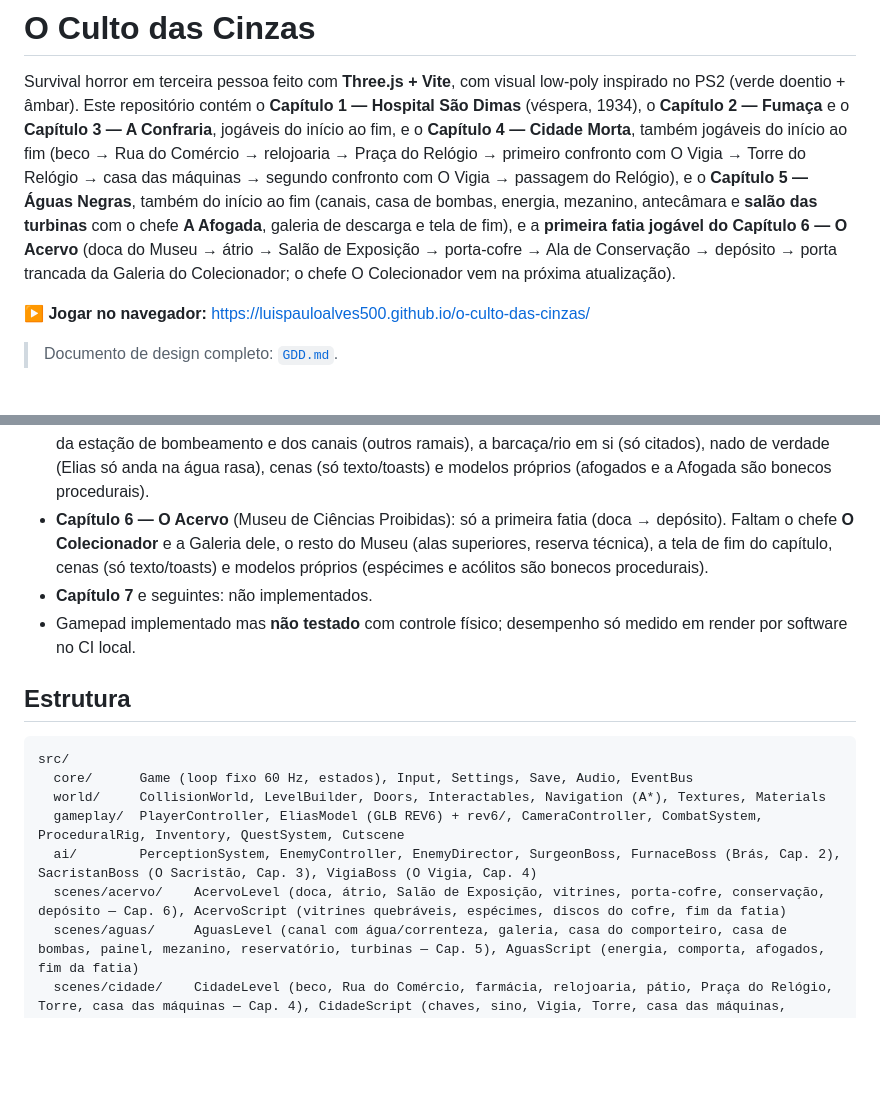
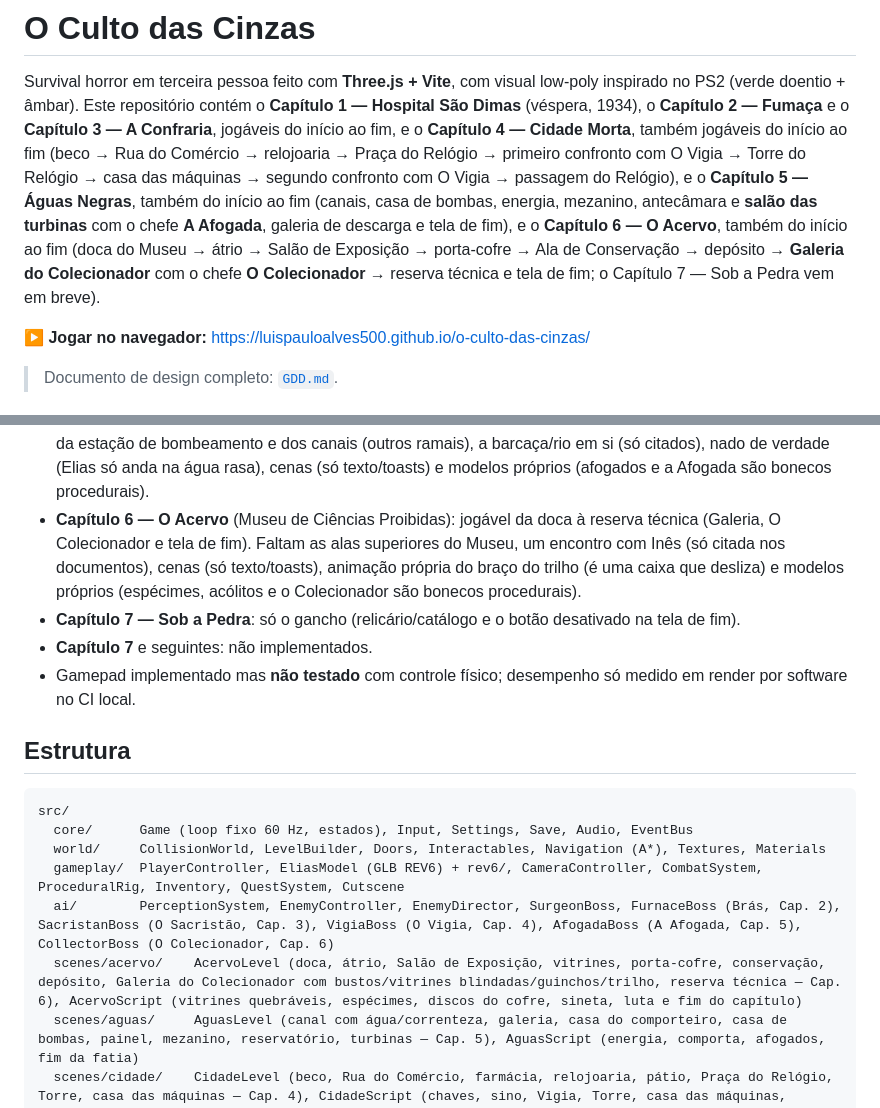
Before and after one commit to luispauloalves500/o-culto-das-cinzas, a Markdown page: README.md, 2 parts joined by grey strips. GitHub-like rendering; blank space fills up the shorter version.

```diff
--- a/README.md
+++ b/README.md
@@ -1,7 +1,7 @@
 # O Culto das Cinzas
 
 Survival horror em terceira pessoa feito com **Three.js + Vite**, com visual low‑poly inspirado no PS2 (verde doentio + âmbar).
-Este repositório contém o **Capítulo 1 — Hospital São Dimas** (véspera, 1934), o **Capítulo 2 — Fumaça** e o **Capítulo 3 — A Confraria**, jogáveis do início ao fim, e o **Capítulo 4 — Cidade Morta**, também jogáveis do início ao fim (beco → Rua do Comércio → relojoaria → Praça do Relógio → primeiro confronto com O Vigia → Torre do Relógio → casa das máquinas → segundo confronto com O Vigia → passagem do Relógio), e o **Capítulo 5 — Águas Negras**, também do início ao fim (canais, casa de bombas, energia, mezanino, antecâmara e **salão das turbinas** com o chefe **A Afogada**, galeria de descarga e tela de fim), e a **primeira fatia jogável do Capítulo 6 — O Acervo** (doca do Museu → átrio → Salão de Exposição → porta-cofre → Ala de Conservação → depósito → porta trancada da Galeria do Colecionador; o chefe O Colecionador vem na próxima atualização).
+Este repositório contém o **Capítulo 1 — Hospital São Dimas** (véspera, 1934), o **Capítulo 2 — Fumaça** e o **Capítulo 3 — A Confraria**, jogáveis do início ao fim, e o **Capítulo 4 — Cidade Morta**, também jogáveis do início ao fim (beco → Rua do Comércio → relojoaria → Praça do Relógio → primeiro confronto com O Vigia → Torre do Relógio → casa das máquinas → segundo confronto com O Vigia → passagem do Relógio), e o **Capítulo 5 — Águas Negras**, também do início ao fim (canais, casa de bombas, energia, mezanino, antecâmara e **salão das turbinas** com o chefe **A Afogada**, galeria de descarga e tela de fim), e o **Capítulo 6 — O Acervo**, também do início ao fim (doca do Museu → átrio → Salão de Exposição → porta-cofre → Ala de Conservação → depósito → **Galeria do Colecionador** com o chefe **O Colecionador** → reserva técnica e tela de fim; o Capítulo 7 — Sob a Pedra vem em breve).
 
 ▶ **Jogar no navegador:** https://luispauloalves500.github.io/o-culto-das-cinzas/
 
@@ -195,7 +205,8 @@ Exceção: o **Elias REV6** (GLB do pacote do projeto, ver acima). Fora ele, nã
 - **Capítulo 3 — A Confraria**: jogável do largo à galeria das catacumbas (cripta, O Sacristão e tela de fim). Faltam a investigação da organização (Dr. Silas Vernet, Dra. Helena Arcos), mais mecanismos/segurança antiga além dos discos e do sarilho, cenas (só texto/toasts) e modelos próprios (acólitos, noviços e o Sacristão são bonecos procedurais).
 - **Capítulo 4 — Cidade Morta**: jogável do beco à passagem do Relógio. Faltam o resto do centro antigo (outras ruas além da do Comércio), o campanário em si (o sino só se ouve), cenas (só texto/toasts) e modelos próprios (cinzentos e o Vigia são bonecos procedurais). Nota: o GDD previa o retorno do Vigia no Cap. 7; aqui ele morre de verdade no Cap. 4, como pedido.
 - **Capítulo 5 — Águas Negras**: jogável do canal à galeria de descarga (A Afogada e tela de fim). Faltam o resto da estação de bombeamento e dos canais (outros ramais), a barcaça/rio em si (só citados), nado de verdade (Elias só anda na água rasa), cenas (só texto/toasts) e modelos próprios (afogados e a Afogada são bonecos procedurais).
-- **Capítulo 6 — O Acervo** (Museu de Ciências Proibidas): só a primeira fatia (doca → depósito). Faltam o chefe **O Colecionador** e a Galeria dele, o resto do Museu (alas superiores, reserva técnica), a tela de fim do capítulo, cenas (só texto/toasts) e modelos próprios (espécimes e acólitos são bonecos procedurais).
+- **Capítulo 6 — O Acervo** (Museu de Ciências Proibidas): jogável da doca à reserva técnica (Galeria, O Colecionador e tela de fim). Faltam as alas superiores do Museu, um encontro com Inês (só citada nos documentos), cenas (só texto/toasts), animação própria do braço do trilho (é uma caixa que desliza) e modelos próprios (espécimes, acólitos e o Colecionador são bonecos procedurais).
+- **Capítulo 7 — Sob a Pedra**: só o gancho (relicário/catálogo e o botão desativado na tela de fim).
 - **Capítulo 7** e seguintes: não implementados.
 - Gamepad implementado mas **não testado** com controle físico; desempenho só medido em render por software no CI local.
 
@@ -206,8 +217,8 @@ src/
   core/      Game (loop fixo 60 Hz, estados), Input, Settings, Save, Audio, EventBus
   world/     CollisionWorld, LevelBuilder, Doors, Interactables, Navigation (A*), Textures, Materials
   gameplay/  PlayerController, EliasModel (GLB REV6) + rev6/, CameraController, CombatSystem, ProceduralRig, Inventory, QuestSystem, Cutscene
-  ai/        PerceptionSystem, EnemyController, EnemyDirector, SurgeonBoss, FurnaceBoss (Brás, Cap. 2), SacristanBoss (O Sacristão, Cap. 3), VigiaBoss (O Vigia, Cap. 4)
-  scenes/acervo/    AcervoLevel (doca, átrio, Salão de Exposição, vitrines, porta-cofre, conservação, depósito — Cap. 6), AcervoScript (vitrines quebráveis, espécimes, discos do cofre, fim da fatia)
+  ai/        PerceptionSystem, EnemyController, EnemyDirector, SurgeonBoss, FurnaceBoss (Brás, Cap. 2), SacristanBoss (O Sacristão, Cap. 3), VigiaBoss (O Vigia, Cap. 4), AfogadaBoss (A Afogada, Cap. 5), CollectorBoss (O Colecionador, Cap. 6)
+  scenes/acervo/    AcervoLevel (doca, átrio, Salão de Exposição, vitrines, porta-cofre, conservação, depósito, Galeria do Colecionador com bustos/vitrines blindadas/guinchos/trilho, reserva técnica — Cap. 6), AcervoScript (vitrines quebráveis, espécimes, discos do cofre, sineta, luta e fim do capítulo)
   scenes/aguas/     AguasLevel (canal com água/correnteza, galeria, casa do comporteiro, casa de bombas, painel, mezanino, reservatório, turbinas — Cap. 5), AguasScript (energia, comporta, afogados, fim da fatia)
   scenes/cidade/    CidadeLevel (beco, Rua do Comércio, farmácia, relojoaria, pátio, Praça do Relógio, Torre, casa das máquinas — Cap. 4), CidadeScript (chaves, sino, Vigia, Torre, casa das máquinas, passagem)
   scenes/sede/      SedeLevel (Largo do Véu, portaria, salão nobre, secretaria, arquivos, cripta — Cap. 3), SedeScript (postigo, discos, dossiê, sinete/sarilho, chefe, fim),
```
Also changed, not shown: other parts of README.md (+12 -2 lines).
